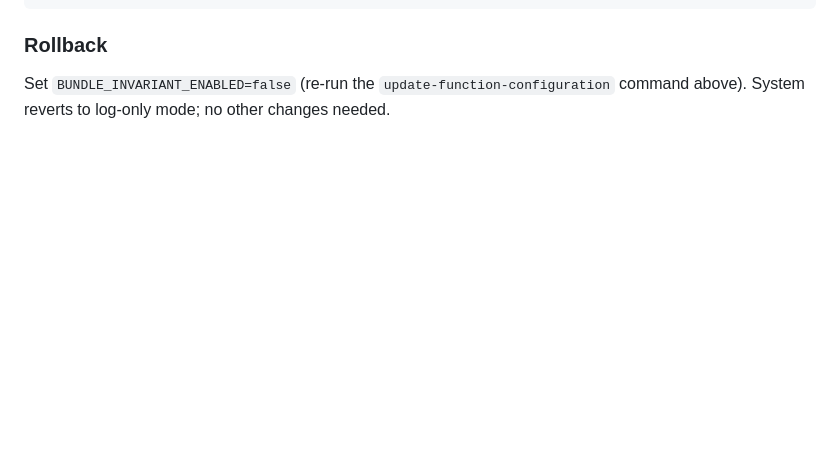
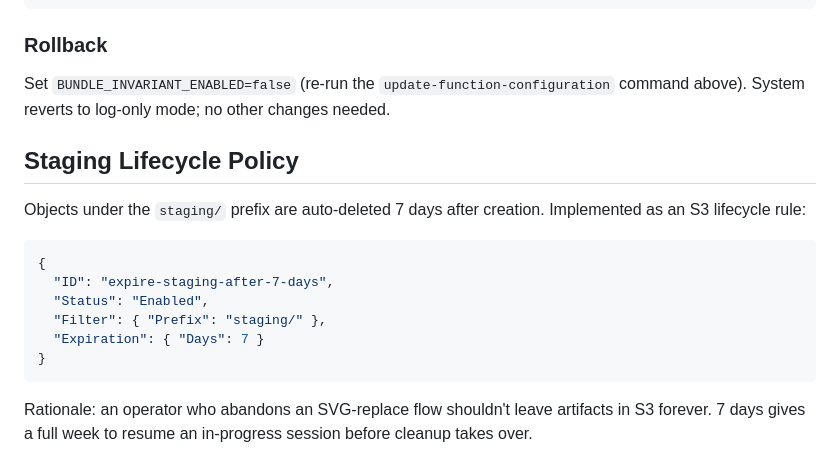
Before and after one commit to hagaybar/NDE_MAPS_MANGER, a Markdown page: docs/AWS-INFRASTRUCTURE.md, the part around the change. Drawn GitHub-style; blank space fills up the shorter version.

Commit message:
docs(infra): document 7-day staging lifecycle policy

````diff
--- a/docs/AWS-INFRASTRUCTURE.md
+++ b/docs/AWS-INFRASTRUCTURE.md
@@ -295,3 +295,21 @@ fields @timestamp, errorCount, enforced
 
 Set `BUNDLE_INVARIANT_ENABLED=false` (re-run the `update-function-configuration`
 command above). System reverts to log-only mode; no other changes needed.
+
+## Staging Lifecycle Policy
+
+Objects under the `staging/` prefix are auto-deleted 7 days after creation.
+Implemented as an S3 lifecycle rule:
+
+```json
+{
+  "ID": "expire-staging-after-7-days",
+  "Status": "Enabled",
+  "Filter": { "Prefix": "staging/" },
+  "Expiration": { "Days": 7 }
+}
+```
+
+Rationale: an operator who abandons an SVG-replace flow shouldn't leave
+artifacts in S3 forever. 7 days gives a full week to resume an in-progress
+session before cleanup takes over.
````
